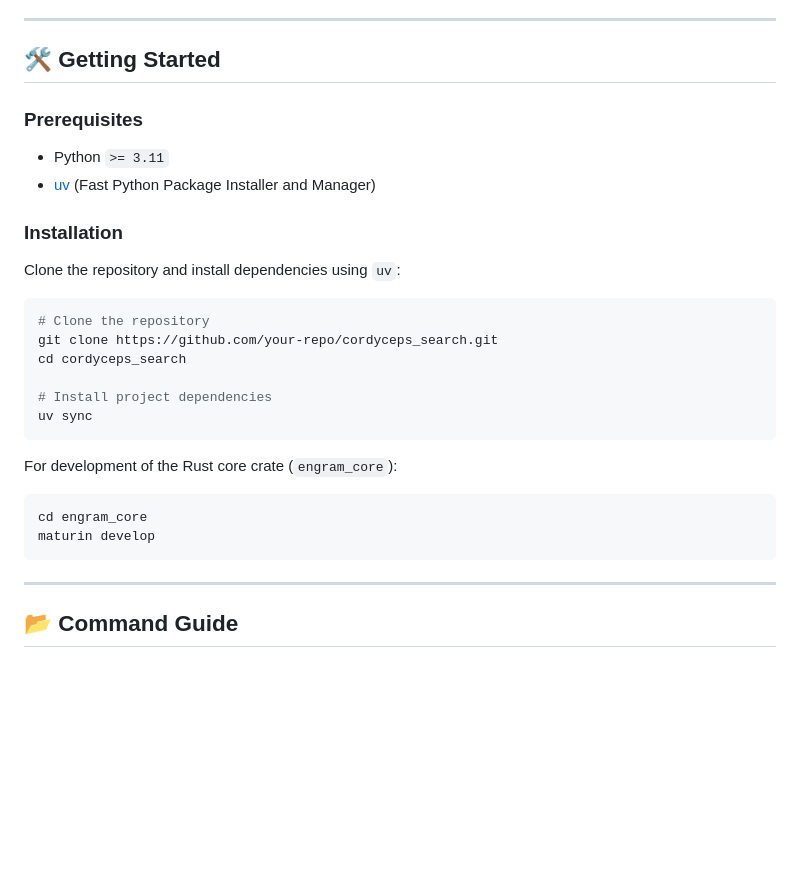
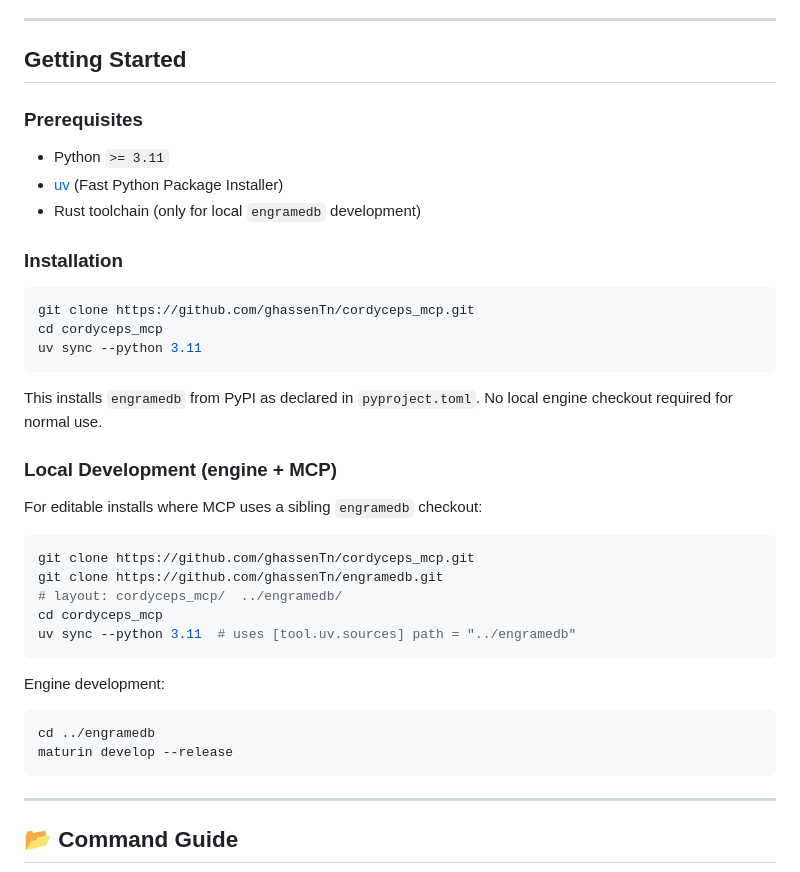
Before and after one commit to ghassenTn/cordyceps_mcp, a Markdown page: README.md, the part around the change. Rendered like a GitHub page; blank space fills up the shorter version.

Commit message:
docs: update Getting Started — correct repo URL, split install vs local dev, remove emoji

````diff
--- a/README.md
+++ b/README.md
@@ -47,30 +47,41 @@ Excluded from indexing: `node_modules`, `venv`, `.venv`, `__pycache__`, `target`
 
 ---
 
-## 🛠️ Getting Started
+## Getting Started
 
 ### Prerequisites
 
 * Python `>= 3.11`
-* [uv](https://github.com/astral-sh/uv) (Fast Python Package Installer and Manager)
+* [uv](https://github.com/astral-sh/uv) (Fast Python Package Installer)
+* Rust toolchain (only for local `engramedb` development)
 
 ### Installation
 
-Clone the repository and install dependencies using `uv`:
+```bash
+git clone https://github.com/ghassenTn/cordyceps_mcp.git
+cd cordyceps_mcp
+uv sync --python 3.11
+```
+
+This installs `engramedb` from PyPI as declared in `pyproject.toml`. No local engine checkout required for normal use.
+
+### Local Development (engine + MCP)
+
+For editable installs where MCP uses a sibling `engramedb` checkout:
 
 ```bash
-# Clone the repository
-git clone https://github.com/your-repo/cordyceps_search.git
-cd cordyceps_search
-
-# Install project dependencies
-uv sync
+git clone https://github.com/ghassenTn/cordyceps_mcp.git
+git clone https://github.com/ghassenTn/engramedb.git
+# layout: cordyceps_mcp/  ../engramedb/
+cd cordyceps_mcp
+uv sync --python 3.11  # uses [tool.uv.sources] path = "../engramedb"
 ```
 
-For development of the Rust core crate (`engram_core`):
+Engine development:
+
 ```bash
-cd engram_core
-maturin develop
+cd ../engramedb
+maturin develop --release
 ```
 
 ---
````
